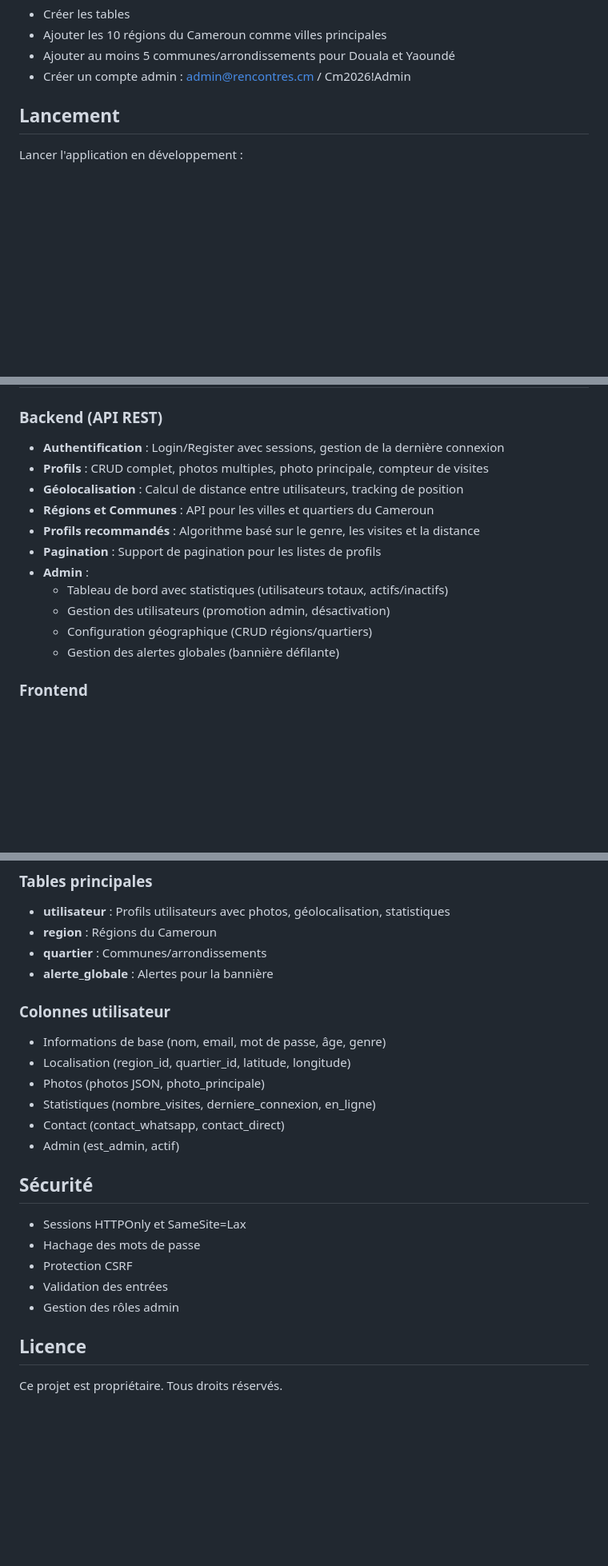
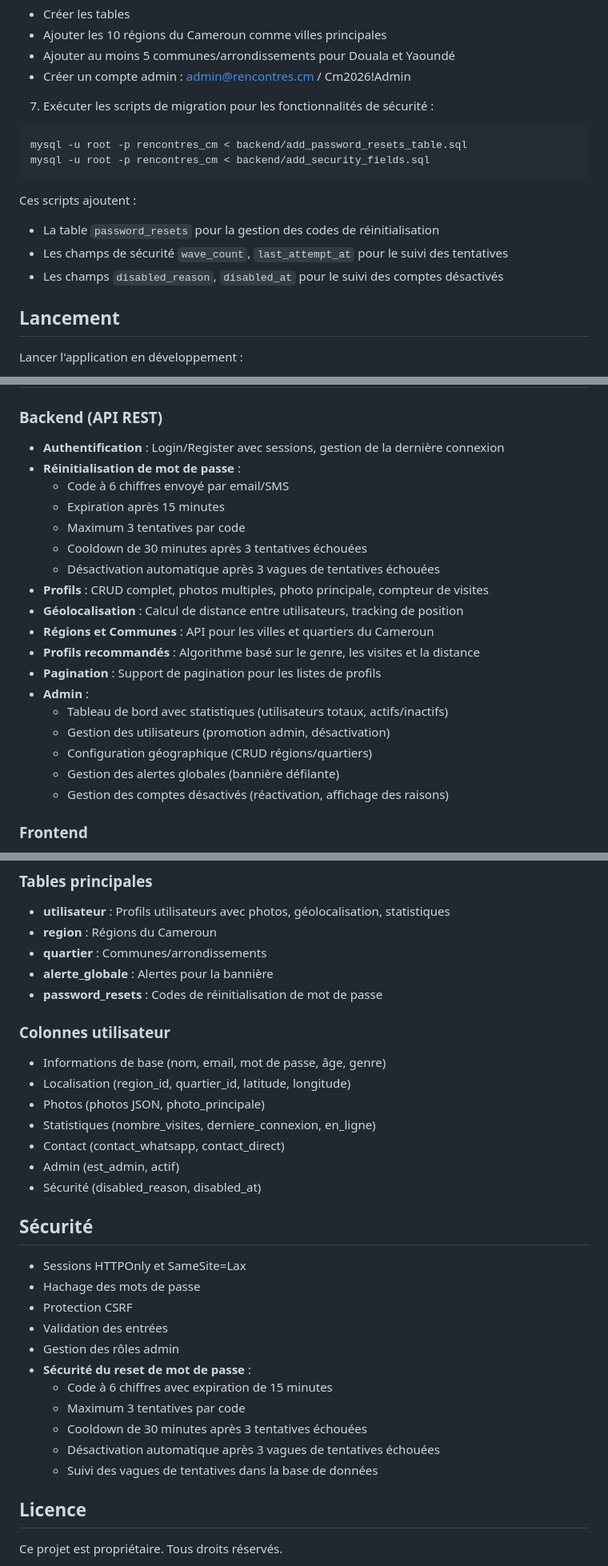
Before and after one commit to claude0237/rencontrecm, a Markdown page: README.md, 3 parts joined by grey strips. Shown at 80% size. Rendered like a GitHub page; blank space fills up the shorter version.

Commit message:
desactivation auto des compte pour tentative multiple de code rest mot de passe errones et ajout d'alerting dashboard admin et README a jour

````diff
--- a/README.md
+++ b/README.md
@@ -76,6 +76,17 @@ Cela va :
 - Ajouter les 10 régions du Cameroun comme villes principales
 - Ajouter au moins 5 communes/arrondissements pour Douala et Yaoundé
 - Créer un compte admin : admin@rencontres.cm / Cm2026!Admin
+
+7. Exécuter les scripts de migration pour les fonctionnalités de sécurité :
+```bash
+mysql -u root -p rencontres_cm < backend/add_password_resets_table.sql
+mysql -u root -p rencontres_cm < backend/add_security_fields.sql
+```
+
+Ces scripts ajoutent :
+- La table `password_resets` pour la gestion des codes de réinitialisation
+- Les champs de sécurité `wave_count`, `last_attempt_at` pour le suivi des tentatives
+- Les champs `disabled_reason`, `disabled_at` pour le suivi des comptes désactivés
 
 ## Lancement
 
@@ -189,6 +200,12 @@ sudo systemctl restart nginx
 ### Backend (API REST)
 
 - **Authentification** : Login/Register avec sessions, gestion de la dernière connexion
+- **Réinitialisation de mot de passe** :
+  - Code à 6 chiffres envoyé par email/SMS
+  - Expiration après 15 minutes
+  - Maximum 3 tentatives par code
+  - Cooldown de 30 minutes après 3 tentatives échouées
+  - Désactivation automatique après 3 vagues de tentatives échouées
 - **Profils** : CRUD complet, photos multiples, photo principale, compteur de visites
 - **Géolocalisation** : Calcul de distance entre utilisateurs, tracking de position
 - **Régions et Communes** : API pour les villes et quartiers du Cameroun
@@ -199,6 +216,7 @@ sudo systemctl restart nginx
   - Gestion des utilisateurs (promotion admin, désactivation)
   - Configuration géographique (CRUD régions/quartiers)
   - Gestion des alertes globales (bannière défilante)
+  - Gestion des comptes désactivés (réactivation, affichage des raisons)
 
 ### Frontend
 
@@ -241,6 +259,7 @@ sudo systemctl restart nginx
 - **region** : Régions du Cameroun
 - **quartier** : Communes/arrondissements
 - **alerte_globale** : Alertes pour la bannière
+- **password_resets** : Codes de réinitialisation de mot de passe
 
 ### Colonnes utilisateur
 - Informations de base (nom, email, mot de passe, âge, genre)
@@ -249,6 +268,7 @@ sudo systemctl restart nginx
 - Statistiques (nombre_visites, derniere_connexion, en_ligne)
 - Contact (contact_whatsapp, contact_direct)
 - Admin (est_admin, actif)
+- Sécurité (disabled_reason, disabled_at)
 
 ## Sécurité
 
@@ -257,6 +277,12 @@ sudo systemctl restart nginx
 - Protection CSRF
 - Validation des entrées
 - Gestion des rôles admin
+- **Sécurité du reset de mot de passe** :
+  - Code à 6 chiffres avec expiration de 15 minutes
+  - Maximum 3 tentatives par code
+  - Cooldown de 30 minutes après 3 tentatives échouées
+  - Désactivation automatique après 3 vagues de tentatives échouées
+  - Suivi des vagues de tentatives dans la base de données
 
 ## Licence
 
````
